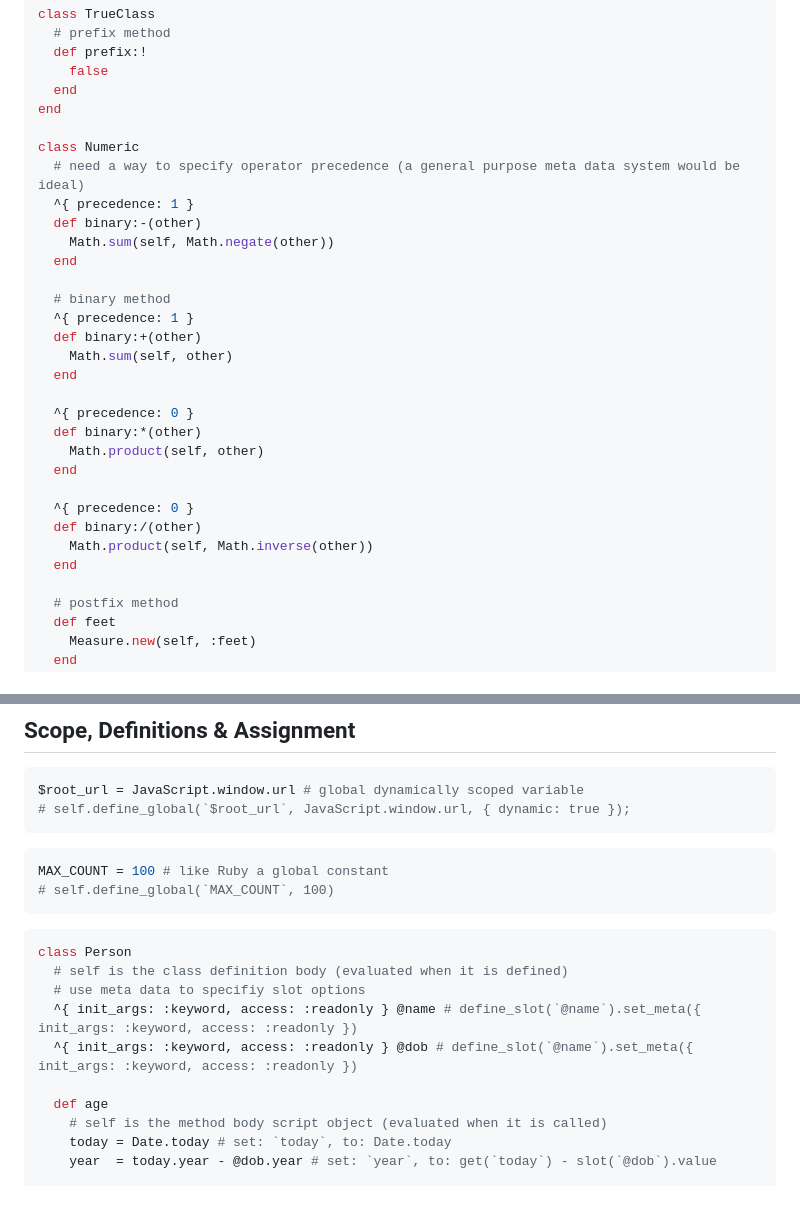
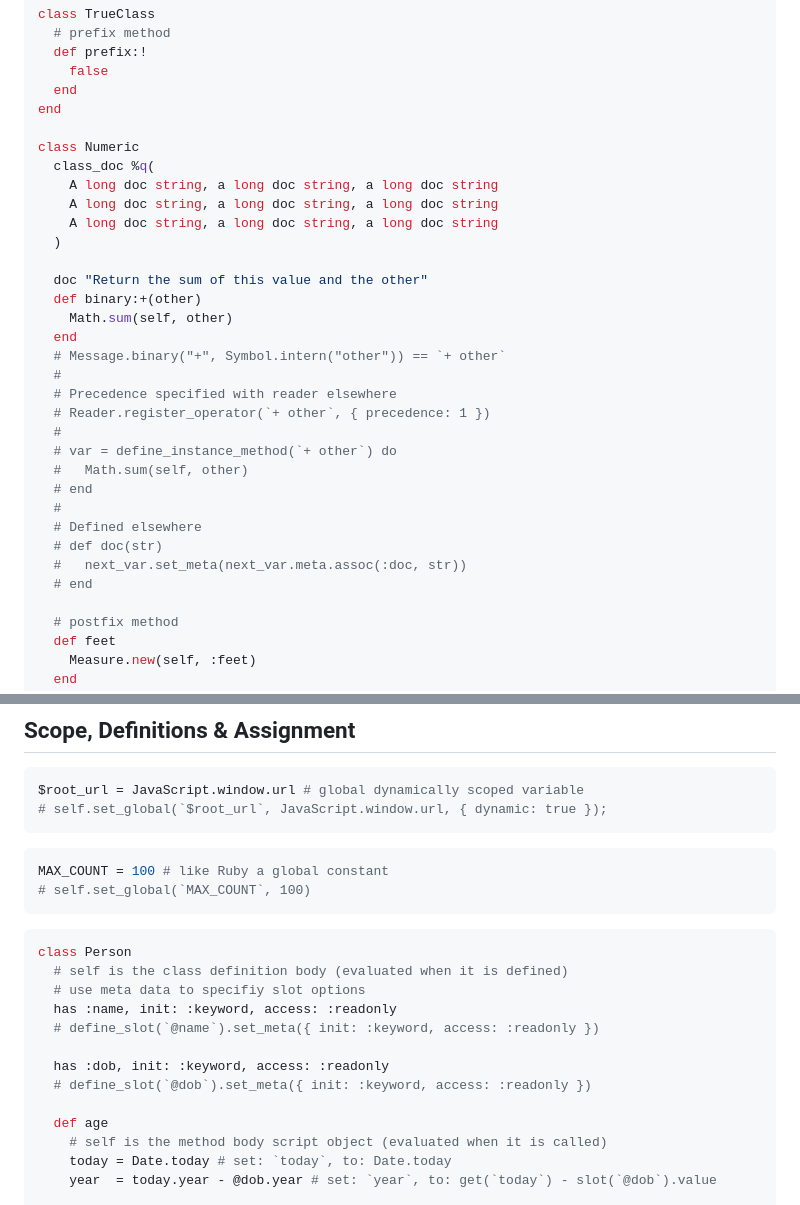
Before and after one commit to delonnewman/morphic, a Markdown page: SYNTAX.md, 2 parts joined by grey strips. GitHub-like rendering.

````diff
--- a/SYNTAX.md
+++ b/SYNTAX.md
@@ -180,27 +180,29 @@ class TrueClass
 end
 
 class Numeric
-  # need a way to specify operator precedence (a general purpose meta data system would be ideal)
-  ^{ precedence: 1 }
-  def binary:-(other)
-    Math.sum(self, Math.negate(other))
-  end
+  class_doc %q(
+    A long doc string, a long doc string, a long doc string
+    A long doc string, a long doc string, a long doc string
+    A long doc string, a long doc string, a long doc string
+  )
 
-  # binary method
-  ^{ precedence: 1 }
+  doc "Return the sum of this value and the other"
   def binary:+(other)
     Math.sum(self, other)
   end
-
-  ^{ precedence: 0 }
-  def binary:*(other)
-    Math.product(self, other)
-  end
-
-  ^{ precedence: 0 }
-  def binary:/(other)
-    Math.product(self, Math.inverse(other))
-  end
+  # Message.binary("+", Symbol.intern("other")) == `+ other`
+  #
+  # Precedence specified with reader elsewhere
+  # Reader.register_operator(`+ other`, { precedence: 1 })
+  #
+  # var = define_instance_method(`+ other`) do
+  #   Math.sum(self, other)
+  # end
+  #
+  # Defined elsewhere
+  # def doc(str)
+  #   next_var.set_meta(next_var.meta.assoc(:doc, str))
+  # end
 
   # postfix method
   def feet
@@ -250,20 +252,23 @@ send([1, 2, 3], `at: 0`) # => 1
 
 ```ruby
 $root_url = JavaScript.window.url # global dynamically scoped variable
-# self.define_global(`$root_url`, JavaScript.window.url, { dynamic: true });
+# self.set_global(`$root_url`, JavaScript.window.url, { dynamic: true });
 ```
 
 ```ruby
 MAX_COUNT = 100 # like Ruby a global constant
-# self.define_global(`MAX_COUNT`, 100)
+# self.set_global(`MAX_COUNT`, 100)
 ```
 
 ```ruby
 class Person
   # self is the class definition body (evaluated when it is defined)
   # use meta data to specifiy slot options
-  ^{ init_args: :keyword, access: :readonly } @name # define_slot(`@name`).set_meta({ init_args: :keyword, access: :readonly })
-  ^{ init_args: :keyword, access: :readonly } @dob # define_slot(`@name`).set_meta({ init_args: :keyword, access: :readonly })
+  has :name, init: :keyword, access: :readonly
+  # define_slot(`@name`).set_meta({ init: :keyword, access: :readonly })
+
+  has :dob, init: :keyword, access: :readonly
+  # define_slot(`@dob`).set_meta({ init: :keyword, access: :readonly })
 
   def age
     # self is the method body script object (evaluated when it is called)
````
